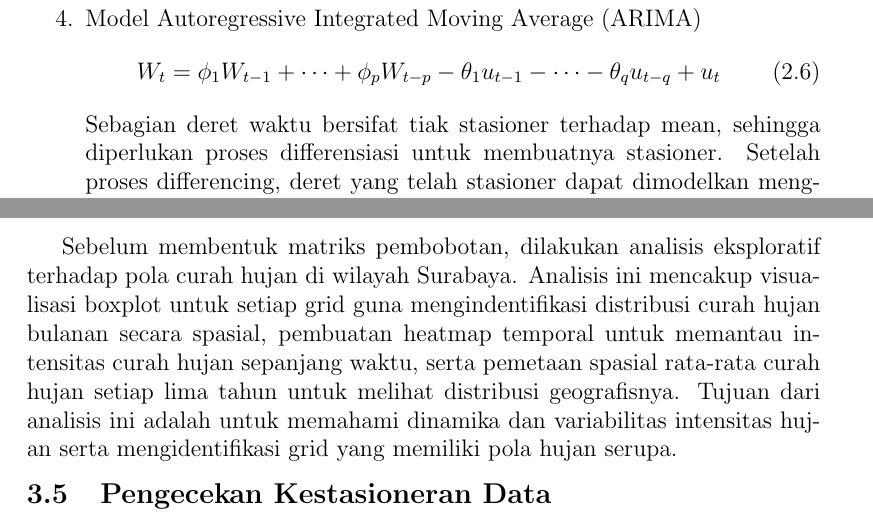
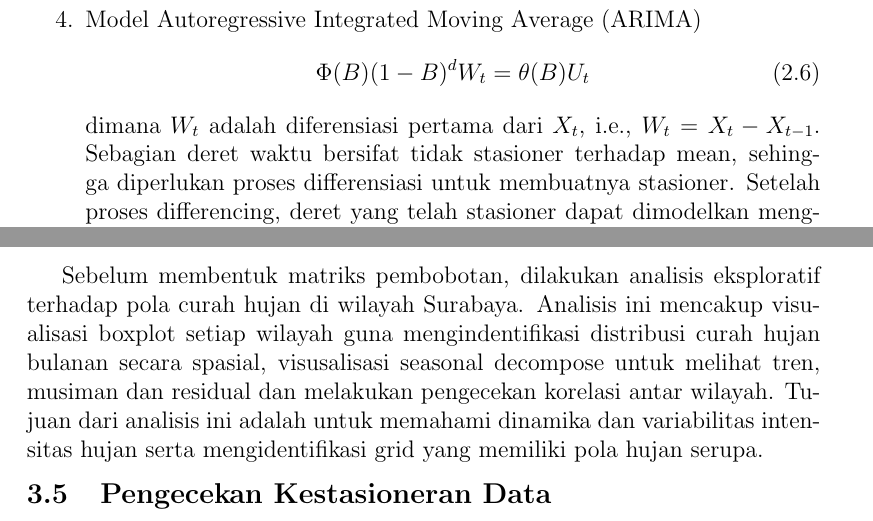
Before and after one commit to AlfitoBramoda/Tugas_Akhir_Peramalan_Curah_Hujan, a LaTeX book (main.tex, which reads sections/bab_2/ARIMA.tex, sections/bab_3/Analisis-Eksploratif.tex): two parts of pages 26 and 38 of 121, joined at a grey line, cut so that both start at the same text. Compiled offline with pdfLaTeX.

Commit message:
Fix: Last fix before sidang. Perbandingan RMSE dan Analisis Eksploratif

```diff
--- a/sections/bab_2/ARIMA.tex
+++ b/sections/bab_2/ARIMA.tex
@@ -29,11 +29,12 @@ Berikut ini adalah gambaran singkat mengenai model model dalam metode tersebut.
     Model ARMA menggabungkan kedua komponen yaitu ketergantungan terhadap nilai-nilai masa lalu ($X_{t-1}$, $X_{t-2}$,...,$X_{t-p}$) dan ketergantungan terhadap error sebelumnya ($U_{t}$, $U_{t-1}$,…,$U_{t-q}$).
     \item Model Autoregressive Integrated Moving Average (ARIMA)
     \begin{equation}
-        W_t = \phi_1 W_{t-1} + \cdots + \phi_p W_{t-p}
-            - \theta_1 u_{t-1} - \cdots - \theta_q u_{t-q} + u_t
-        \label{eq:arma_wt}
+        \Phi(B)(1-B)^{d} W_{t} = \theta(B) U_{t}
+        \label{eq:arma}
     \end{equation}
-    Sebagian deret waktu bersifat tiak stasioner terhadap mean, sehingga diperlukan proses differensiasi untuk membuatnya stasioner.
+    dimana $W_{t}$ adalah diferensiasi pertama dari $X_{t}$, i.e.,
+    $W_{t} = X_{t} - X_{t-1}$.
+    Sebagian deret waktu bersifat tidak stasioner terhadap mean, sehingga diperlukan proses differensiasi untuk membuatnya stasioner.
     Setelah proses differencing, deret yang telah stasioner dapat dimodelkan menggunakan ARMA, tetapi diperlukan operator differencing sebagai bagian dari model.
     Ketika tingkat interasi pada sebuat proses menunjukkan berapa kali differencing dilakukan untuk mencapai kestasioneran, model tersebut dinamakana Autoregressive Integrated Moving Average (ARIMA) dengan bentuk umum ARIMA (p,d,q), dimana:
     \begin{itemize}
--- a/sections/bab_3/Analisis-Eksploratif.tex
+++ b/sections/bab_3/Analisis-Eksploratif.tex
@@ -1,2 +1,4 @@
 \section{Analisis Eksploratif Pola Spasio-Temporal Curah Hujan}
-Sebelum membentuk matriks pembobotan, dilakukan analisis eksploratif terhadap pola curah hujan di wilayah Surabaya. Analisis ini mencakup visualisasi boxplot untuk setiap grid guna mengindentifikasi distribusi curah hujan bulanan secara spasial, pembuatan heatmap temporal untuk memantau intensitas curah hujan sepanjang waktu, serta pemetaan spasial rata-rata curah hujan setiap lima tahun untuk melihat distribusi geografisnya. Tujuan dari analisis ini adalah untuk memahami dinamika dan variabilitas intensitas hujan serta mengidentifikasi grid yang memiliki pola hujan serupa.
+Sebelum membentuk matriks pembobotan, dilakukan analisis eksploratif terhadap pola curah hujan di wilayah Surabaya.
+Analisis ini mencakup visualisasi boxplot setiap wilayah guna mengindentifikasi distribusi curah hujan bulanan secara spasial, visusalisasi seasonal decompose untuk melihat tren, musiman dan residual dan melakukan pengecekan korelasi antar wilayah.
+Tujuan dari analisis ini adalah untuk memahami dinamika dan variabilitas intensitas hujan serta mengidentifikasi grid yang memiliki pola hujan serupa.
```
Also changed, not shown: tables/bab_4/Perbandinga-RMSE-ARIMA-dan-STARIMA.tex (+4 -4 lines), main.pdf.
